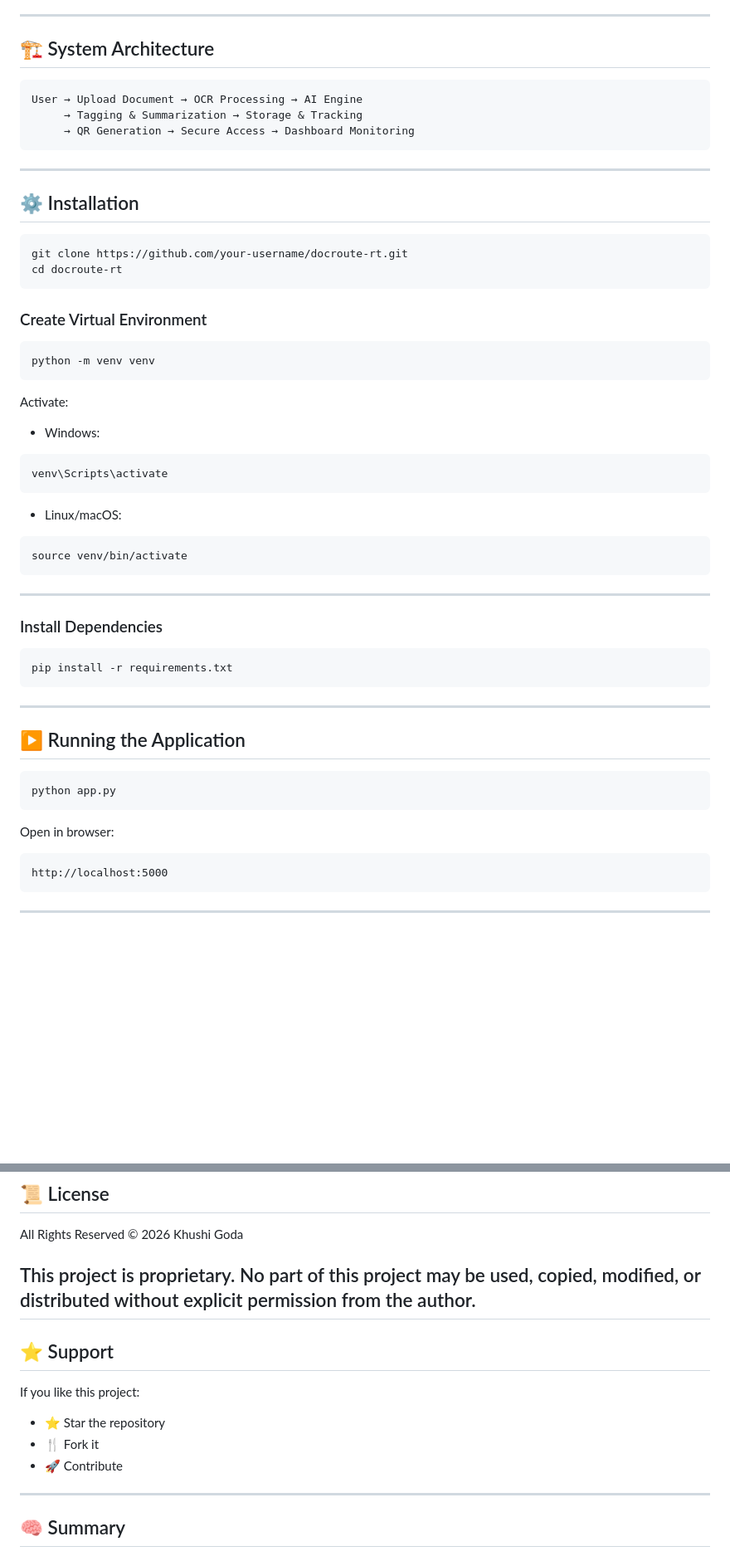
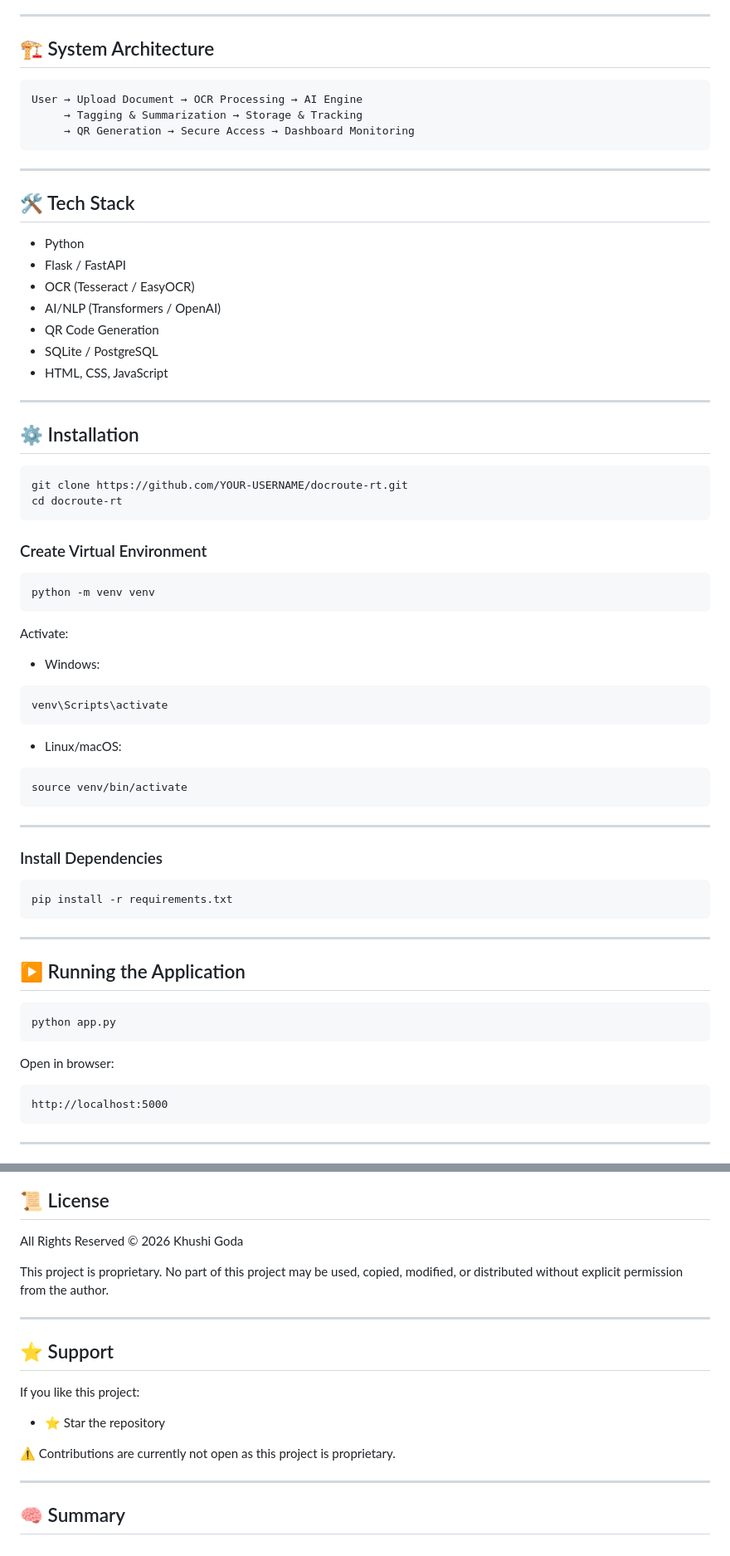
Before and after one commit to khushi-2023/DocRoute-RT, a Markdown page: README.md, 2 parts joined by grey strips. Shown at 83% size. GitHub-like rendering; blank space fills up the shorter version.

````diff
--- a/README.md
+++ b/README.md
@@ -91,7 +96,7 @@ It enables efficient **document digitization, tracking, sharing, and workflow au
 
 ## 🏗️ System Architecture
 
-```id="arch1"
+```text
 User → Upload Document → OCR Processing → AI Engine
      → Tagging & Summarization → Storage & Tracking
      → QR Generation → Secure Access → Dashboard Monitoring
@@ -99,16 +104,28 @@ User → Upload Document → OCR Processing → AI Engine
 
 ---
 
+## 🛠️ Tech Stack
+
+* Python
+* Flask / FastAPI
+* OCR (Tesseract / EasyOCR)
+* AI/NLP (Transformers / OpenAI)
+* QR Code Generation
+* SQLite / PostgreSQL
+* HTML, CSS, JavaScript
+
+---
+
 ## ⚙️ Installation
 
-```bash id="inst1"
-git clone https://github.com/your-username/docroute-rt.git
+```bash
+git clone https://github.com/YOUR-USERNAME/docroute-rt.git
 cd docroute-rt
 ```
 
 ### Create Virtual Environment
 
-```bash id="inst2"
+```bash
 python -m venv venv
 ```
 
@@ -116,13 +133,13 @@ Activate:
 
 * Windows:
 
-```bash id="inst3"
+```bash
 venv\Scripts\activate
 ```
 
 * Linux/macOS:
 
-```bash id="inst4"
+```bash
 source venv/bin/activate
 ```
 
@@ -130,7 +147,7 @@ source venv/bin/activate
 
 ### Install Dependencies
 
-```bash id="inst5"
+```bash
 pip install -r requirements.txt
 ```
 
@@ -138,13 +155,13 @@ pip install -r requirements.txt
 
 ## ▶️ Running the Application
 
-```bash id="run1"
+```bash
 python app.py
 ```
 
 Open in browser:
 
-```id="run2"
+```
 http://localhost:5000
 ```
 
@@ -190,6 +207,7 @@ http://localhost:5000
 All Rights Reserved © 2026 Khushi Goda
 
 This project is proprietary. No part of this project may be used, copied, modified, or distributed without explicit permission from the author.
+
 ---
 
 ## ⭐ Support
@@ -197,8 +215,8 @@ This project is proprietary. No part of this project may be used, copied, modifi
 If you like this project:
 
 * ⭐ Star the repository
-* 🍴 Fork it
-* 🚀 Contribute
+
+⚠️ Contributions are currently not open as this project is proprietary.
 
 ---
 
````
Also changed, not shown: other parts of README.md (+5 -0 lines).
